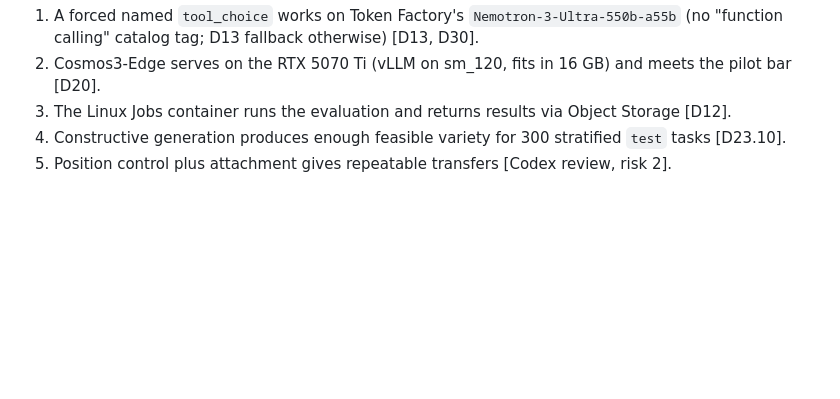
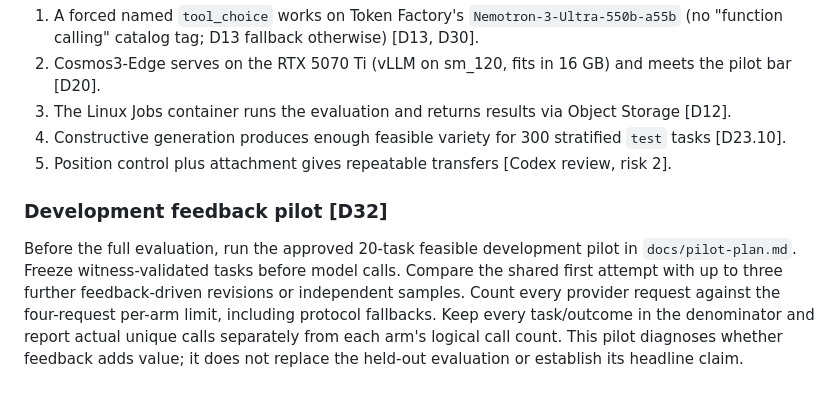
Before and after one commit to boelnasr/vplan, a Markdown page: docs/spec.md, the part around the change. Rendered like a GitHub page; blank space fills up the shorter version.

```diff
--- a/docs/spec.md
+++ b/docs/spec.md
@@ -538,3 +538,8 @@ These are facts the design depends on that haven't been confirmed yet:
 3. The Linux Jobs container runs the evaluation and returns results via Object Storage [D12].
 4. Constructive generation produces enough feasible variety for 300 stratified `test` tasks [D23.10].
 5. Position control plus attachment gives repeatable transfers [Codex review, risk 2].
+
+
+### Development feedback pilot [D32]
+
+Before the full evaluation, run the approved 20-task feasible development pilot in `docs/pilot-plan.md`. Freeze witness-validated tasks before model calls. Compare the shared first attempt with up to three further feedback-driven revisions or independent samples. Count every provider request against the four-request per-arm limit, including protocol fallbacks. Keep every task/outcome in the denominator and report actual unique calls separately from each arm's logical call count. This pilot diagnoses whether feedback adds value; it does not replace the held-out evaluation or establish its headline claim.
```
Also changed, not shown: docs/decisions.md (+15 -1 lines), docs/pilot-plan.md (added, +54 -0 lines).
